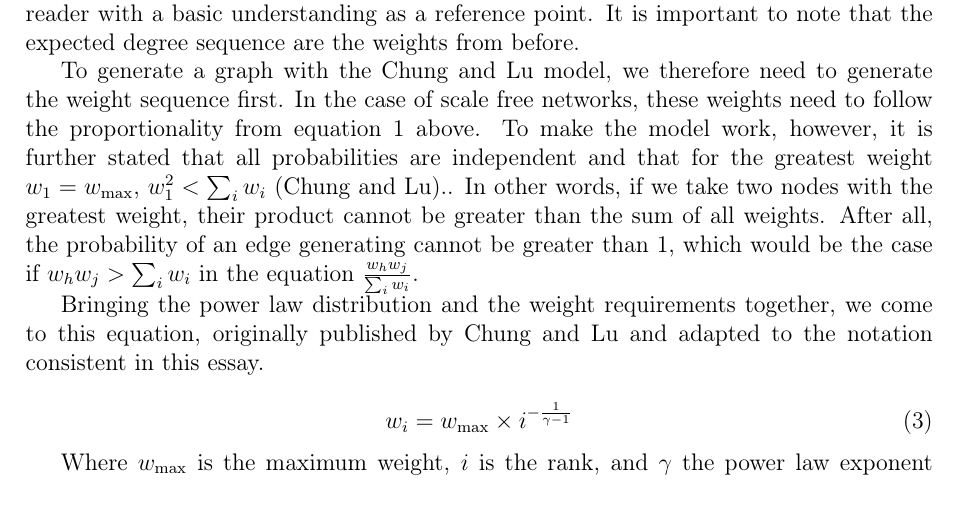
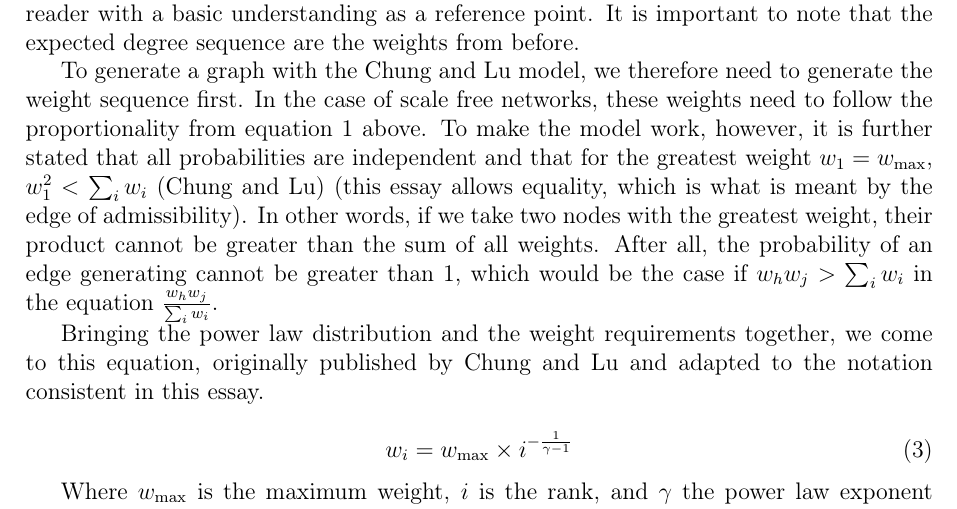
Before and after one commit to informatiky/LaTeX, a LaTeX document (Extended Essay/Johannes - Mathematics Extended Essay - Probabilistic method.tex): part of page 6 of 20, cut so that both start at the same text. Compiled offline with pdfLaTeX.

Commit message:
Auto-commit: 2026-10-19 22:18:00

```diff
--- a/Extended Essay/Johannes - Mathematics Extended Essay - Probabilistic method.tex
+++ b/Extended Essay/Johannes - Mathematics Extended Essay - Probabilistic method.tex
@@ -247,7 +247,7 @@ We divide by the sum of all weights because we are working with probabilities an
 
 \textcite{chungAverageDistancesRandom2002} explicitly define their graph as G(\textbf{w}) where \textbf{w} is the expected degree sequence. This is standard notation in the field of graph theory and should only serve a reader with a basic understanding as a reference point. It is important to note that the expected degree sequence are the weights from before.
 
-To generate a graph with the \textcite{chungAverageDistancesRandom2002} model, we therefore need to generate the weight sequence first. In the case of scale free networks, these weights need to follow the proportionality from equation \ref{eq:proportional-scale-free} above. To make the model work, however, it is further stated that all probabilities are independent and that for the greatest weight \( w_1 = w_{\text{max}} \), \( w_1^2 < \sum_{i}{w_i}\) \autocite{chungAverageDistancesRandom2002}.. In other words, if we take two nodes with the greatest weight, their product cannot be greater than the sum of all weights. After all, the probability of an edge generating cannot be greater than 1, which would be the case if \( w_h w_j > \sum_{i}{w_i}\) in the equation \( \frac{w_h w_j}{\sum_{i}{w_i}} \).
+To generate a graph with the \textcite{chungAverageDistancesRandom2002} model, we therefore need to generate the weight sequence first. In the case of scale free networks, these weights need to follow the proportionality from equation \ref{eq:proportional-scale-free} above. To make the model work, however, it is further stated that all probabilities are independent and that for the greatest weight \( w_1 = w_{\text{max}} \), \( w_1^2 < \sum_{i}{w_i}\) \autocite{chungAverageDistancesRandom2002} (this essay allows equality, which is what is meant by the edge of admissibility). In other words, if we take two nodes with the greatest weight, their product cannot be greater than the sum of all weights. After all, the probability of an edge generating cannot be greater than 1, which would be the case if \( w_h w_j > \sum_{i}{w_i}\) in the equation \( \frac{w_h w_j}{\sum_{i}{w_i}} \).
 
 Bringing the power law distribution and the weight requirements together, we come to this equation, originally published by Chung and Lu and adapted to the notation consistent in this essay.
 
```
Also changed, not shown: 1 other file.
